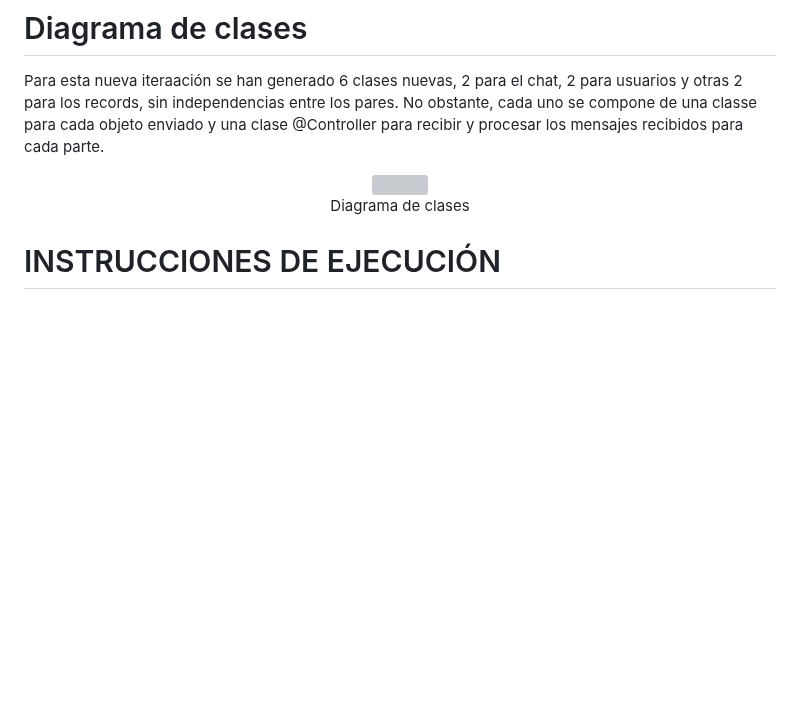
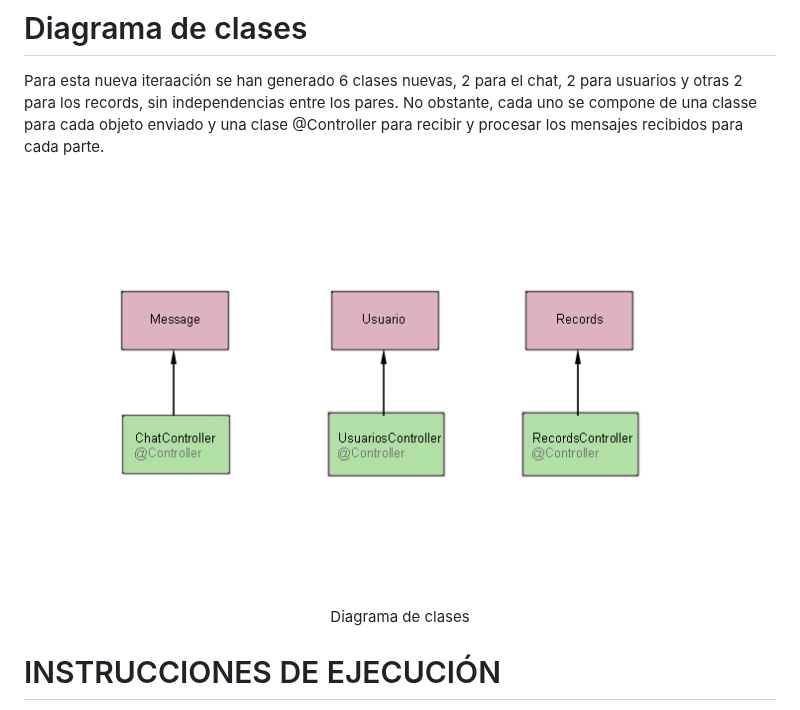
Before and after one commit to carlosmartinhernandez79/juegos_en_red, a Markdown page: README.md, the part around the change. Drawn GitHub-style; blank space fills up the shorter version; grey boxes are pictures that could not be loaded.

Commit message:
Update Diagrama de clases 2 en README.md

```diff
--- a/README.md
+++ b/README.md
@@ -625,7 +625,7 @@ Por último comentar que las pantallas de opciones, créditos, selección de per
 Para esta nueva iteraación se han generado 6 clases nuevas, 2 para el chat, 2 para usuarios y otras 2 para los records, sin independencias entre los pares. No obstante, cada uno se compone de una classe para cada objeto enviado y una clase @Controller para recibir y procesar los mensajes recibidos para cada parte.
 
  <p align="center">
-  <img src="Imagenes/UML2.png" />
+  <img src="Imagenes/UML_2.png" />
 <br>
 	 Diagrama de clases
 <br>
```
